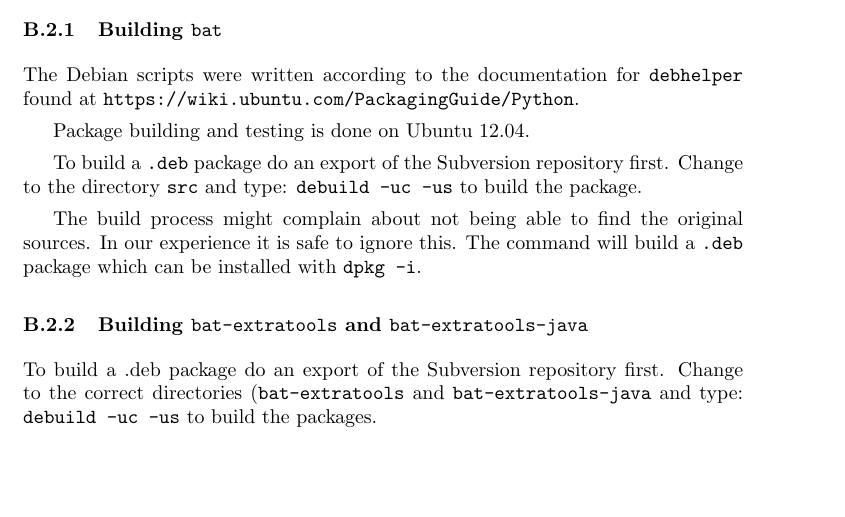
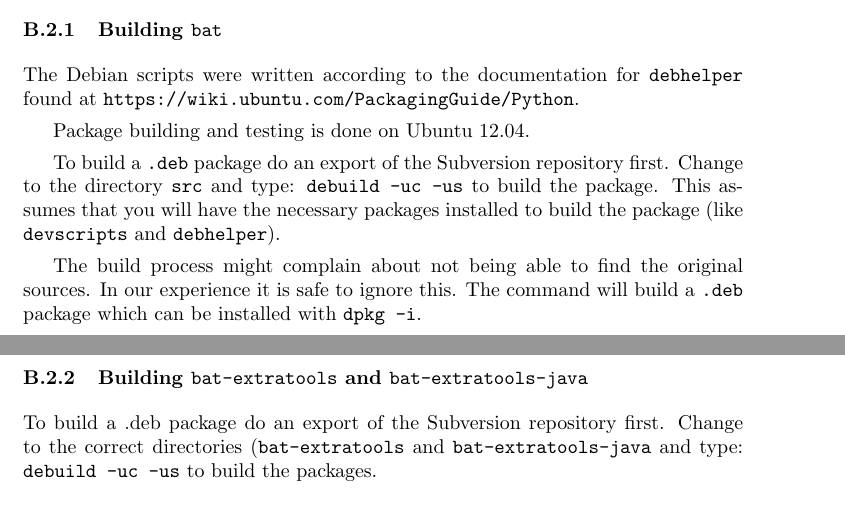
Before and after one commit to blueguy/bat, a LaTeX document (doc/bat-manual.tex): part of page 16 of 28 before the commit and two parts of pages 16 and 17 of 28 after it, the two joined at a grey line, cut so that both start at the same text, the shorter picture padded with empty space. Compiled offline with pdfLaTeX.

Commit message:
doc fixes

```diff
--- a/doc/bat-manual.tex
+++ b/doc/bat-manual.tex
@@ -915,7 +915,9 @@ Package building and testing is done on Ubuntu 12.04.% and Debian 7.
 
 To build a \texttt{.deb} package do an export of the Subversion repository
 first.  Change to the directory \texttt{src} and type:
-\texttt{debuild -uc -us} to build the package.
+\texttt{debuild -uc -us} to build the package. This assumes that you will have
+the necessary packages installed to build the package (like \texttt{devscripts}
+and \texttt{debhelper}).
 
 The build process might complain about not being able to find the original
 sources. In our experience it is safe to ignore this. The command will build a
```
